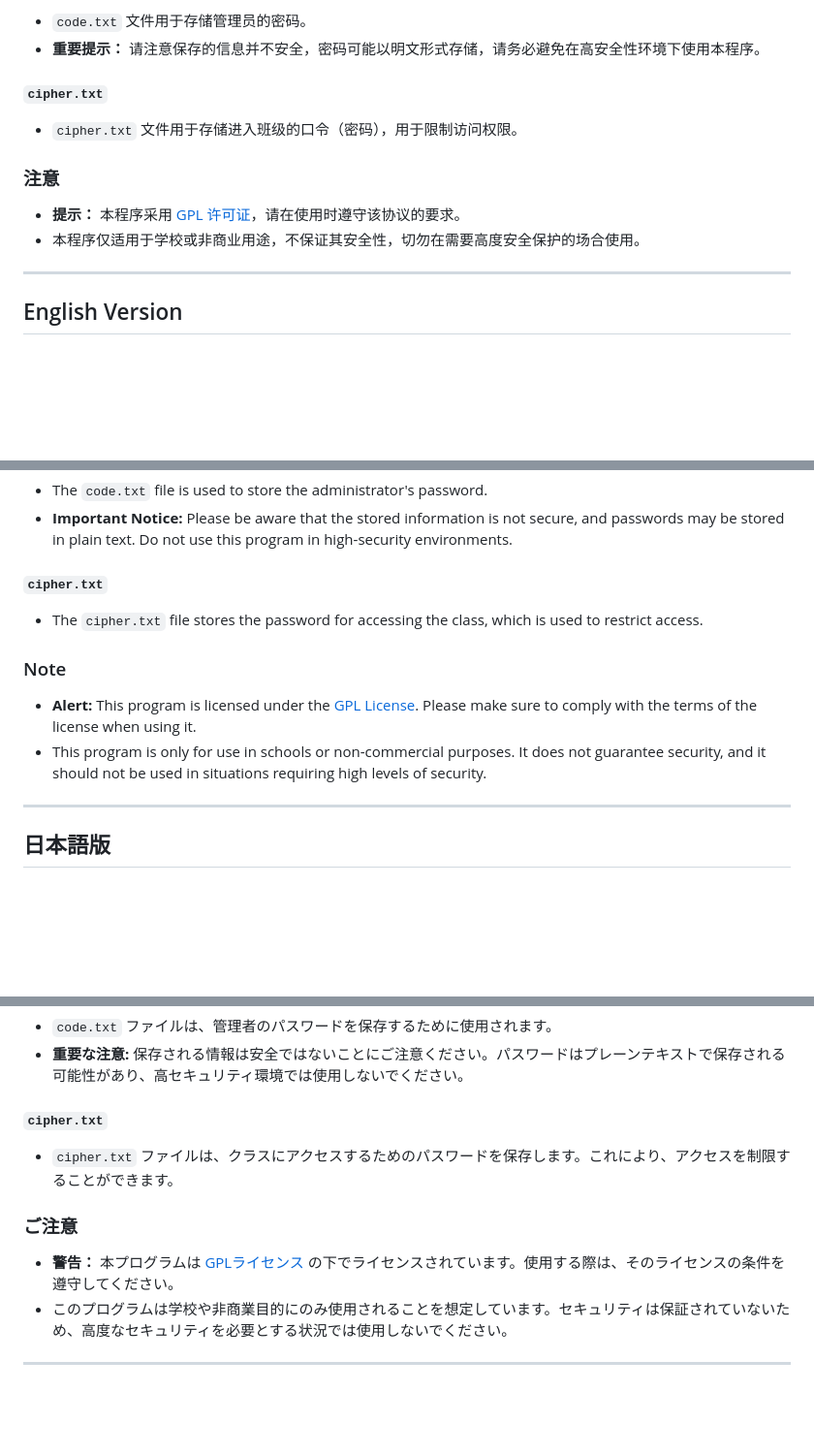
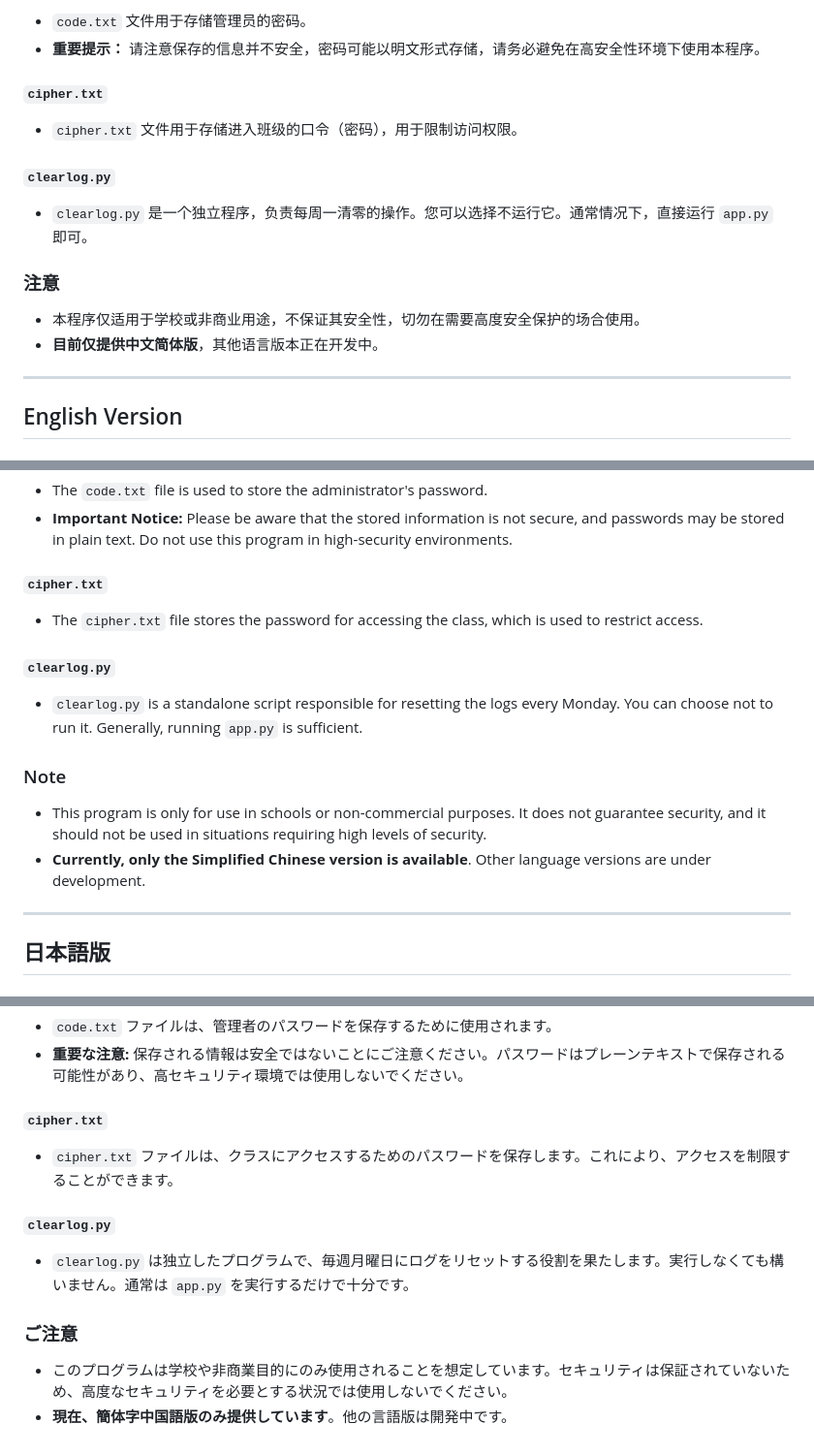
Before and after one commit to zeyao-hub/Class-Points-System-Management, a Markdown page: README.md, 3 parts joined by grey strips. Shown: that part at 97% size. GitHub-like rendering; blank space fills up the shorter version.

```diff
--- a/README.md
+++ b/README.md
@@ -14,9 +14,12 @@
 #### `cipher.txt`
 - `cipher.txt` 文件用于存储进入班级的口令（密码），用于限制访问权限。
 
+#### `clearlog.py`
+- `clearlog.py` 是一个独立程序，负责每周一清零的操作。您可以选择不运行它。通常情况下，直接运行 `app.py` 即可。
+
 ### 注意
-- **提示：** 本程序采用 [GPL 许可证](https://www.gnu.org/licenses/gpl-3.0.html)，请在使用时遵守该协议的要求。
 - 本程序仅适用于学校或非商业用途，不保证其安全性，切勿在需要高度安全保护的场合使用。
+- **目前仅提供中文简体版**，其他语言版本正在开发中。
 
 ---
 
@@ -34,9 +37,12 @@ This program is a group scoring management system, suitable for use in schools o
 #### `cipher.txt`
 - The `cipher.txt` file stores the password for accessing the class, which is used to restrict access.
 
+#### `clearlog.py`
+- `clearlog.py` is a standalone script responsible for resetting the logs every Monday. You can choose not to run it. Generally, running `app.py` is sufficient.
+
 ### Note
-- **Alert:** This program is licensed under the [GPL License](https://www.gnu.org/licenses/gpl-3.0.html). Please make sure to comply with the terms of the license when using it.
 - This program is only for use in schools or non-commercial purposes. It does not guarantee security, and it should not be used in situations requiring high levels of security.
+- **Currently, only the Simplified Chinese version is available**. Other language versions are under development.
 
 ---
 
@@ -54,8 +60,9 @@ This program is a group scoring management system, suitable for use in schools o
 #### `cipher.txt`
 - `cipher.txt` ファイルは、クラスにアクセスするためのパスワードを保存します。これにより、アクセスを制限することができます。
 
+#### `clearlog.py`
+- `clearlog.py` は独立したプログラムで、毎週月曜日にログをリセットする役割を果たします。実行しなくても構いません。通常は `app.py` を実行するだけで十分です。
+
 ### ご注意
-- **警告：** 本プログラムは [GPLライセンス](https://www.gnu.org/licenses/gpl-3.0.html) の下でライセンスされています。使用する際は、そのライセンスの条件を遵守してください。
 - このプログラムは学校や非商業目的にのみ使用されることを想定しています。セキュリティは保証されていないため、高度なセキュリティを必要とする状況では使用しないでください。
-
----
+- **現在、簡体字中国語版のみ提供しています**。他の言語版は開発中です。
```
